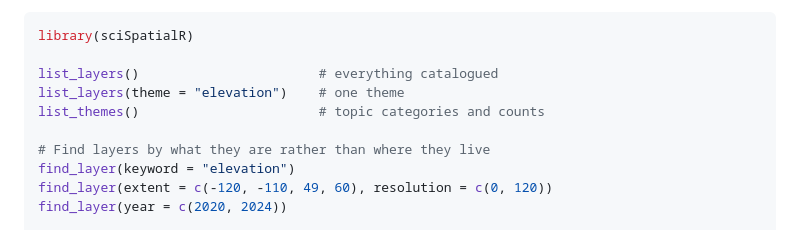
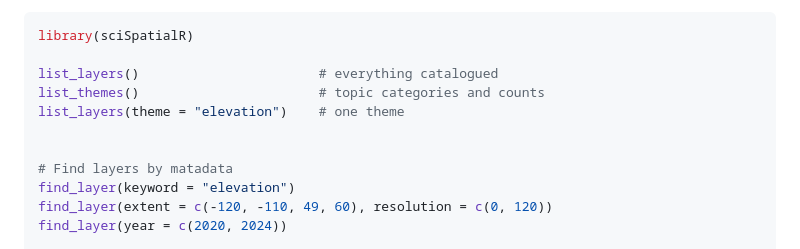
Before and after one commit to ABbiodiversity/sciSpatialR, a Markdown page: README.md, the part around the change. GitHub-like rendering.

Commit message:
Add example for listing layers by theme in README

```diff
--- a/README.md
+++ b/README.md
@@ -92,10 +92,11 @@ the ISO 19115 topic categories, both documented in
 library(sciSpatialR)
 
 list_layers()                       # everything catalogued
+list_themes()                       # topic categories and counts
 list_layers(theme = "elevation")    # one theme
-list_themes()                       # topic categories and counts
 
-# Find layers by what they are rather than where they live
+
+# Find layers by matadata
 find_layer(keyword = "elevation")
 find_layer(extent = c(-120, -110, 49, 60), resolution = c(0, 120))
 find_layer(year = c(2020, 2024))
```
